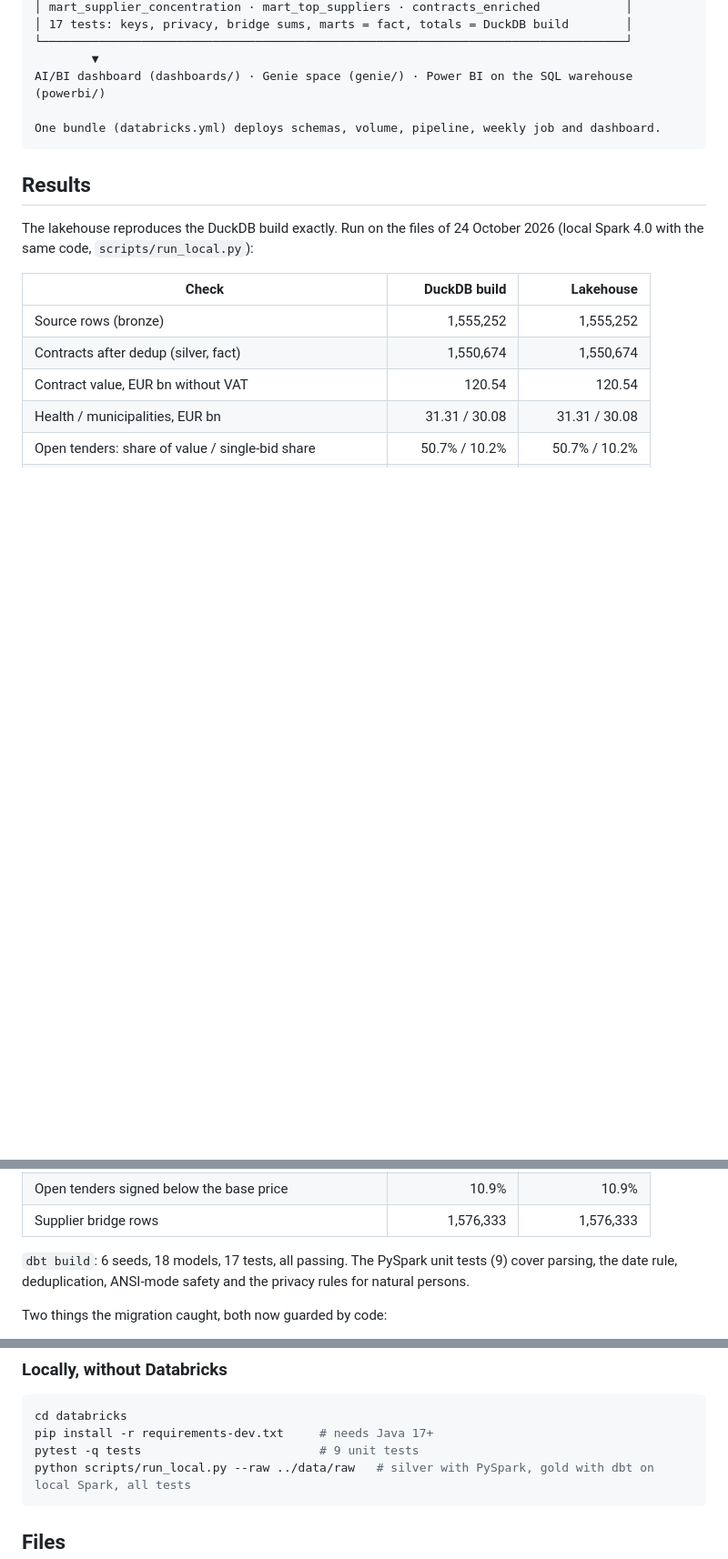
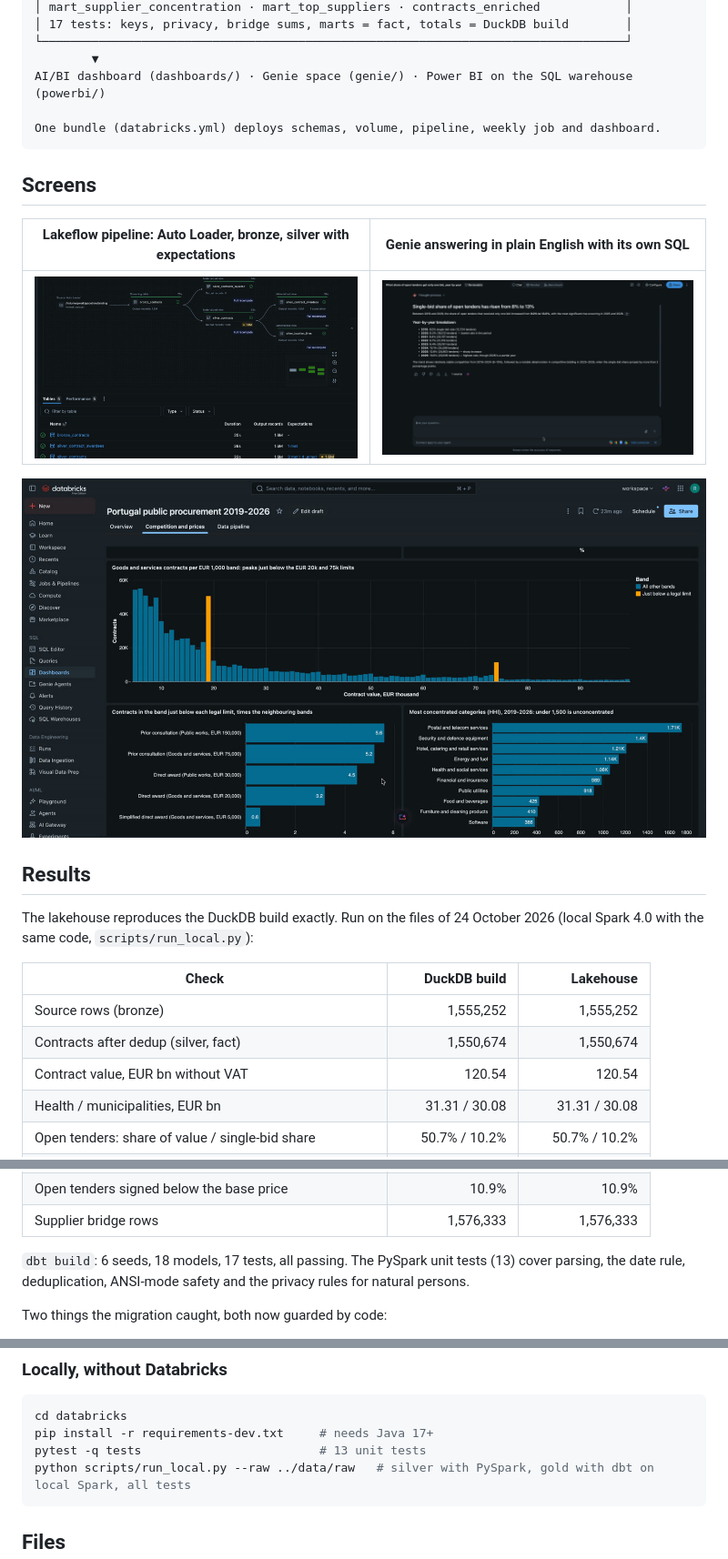
Before and after one commit to Alpralex/public-procurement-pt, a Markdown page: databricks/README.md, 3 parts joined by grey strips. Shown at 91% size. Rendered like a GitHub page; pictures changed too: databricks/docs/dash-competition2.jpg (added), databricks/docs/genie.jpg (added), databricks/docs/pipeline.jpg (added); blank space fills up the shorter version.

Commit message:
Databricks README: demo video link and screenshots
Co-Authored-By: Claude Fable 5.2 <noreply@anthropic.com>
Claude-Session: https://claude.ai/code/session_01SUyRdKoBUw9gdqqKYmKu8s

````diff
--- a/databricks/README.md
+++ b/databricks/README.md
@@ -35,6 +39,14 @@ AI/BI dashboard (dashboards/) · Genie space (genie/) · Power BI on the SQL war
 One bundle (databricks.yml) deploys schemas, volume, pipeline, weekly job and dashboard.
 ```
 
+## Screens
+
+| Lakeflow pipeline: Auto Loader, bronze, silver with expectations | Genie answering in plain English with its own SQL |
+|---|---|
+| ![Lakeflow pipeline graph](docs/pipeline.jpg) | ![Genie answer](docs/genie.jpg) |
+
+![Competition page: contracts pile up just below the legal limits](docs/dash-competition2.jpg)
+
 ## Results
 
 The lakehouse reproduces the DuckDB build exactly. Run on the files of 24 October 2026 (local Spark 4.0 with the
@@ -52,7 +64,7 @@ same code, `scripts/run_local.py`):
 | Open tenders signed below the base price | 10.9% | 10.9% |
 | Supplier bridge rows | 1,576,333 | 1,576,333 |
 
-`dbt build`: 6 seeds, 18 models, 17 tests, all passing. The PySpark unit tests (9) cover parsing, the date rule,
+`dbt build`: 6 seeds, 18 models, 17 tests, all passing. The PySpark unit tests (13) cover parsing, the date rule,
 deduplication, ANSI-mode safety and the privacy rules for natural persons.
 
 Two things the migration caught, both now guarded by code:
@@ -112,7 +124,7 @@ Adding a new yearly file to the volume and running the job again processes only
 ```bash
 cd databricks
 pip install -r requirements-dev.txt     # needs Java 17+
-pytest -q tests                         # 9 unit tests
+pytest -q tests                         # 13 unit tests
 python scripts/run_local.py --raw ../data/raw   # silver with PySpark, gold with dbt on local Spark, all tests
 ```
 
````
Also changed, not shown: other parts of databricks/README.md (+4 -0 lines), README.md (+4 -0 lines), databricks/docs/dash-overview.jpg (added).
